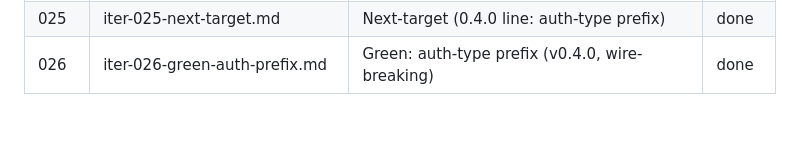
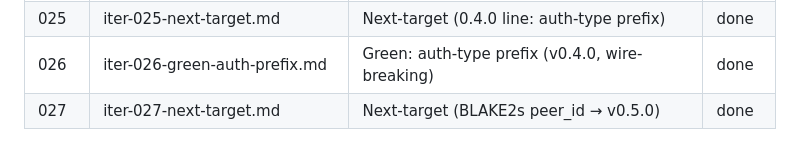
Before and after one commit to CristianDArrigo/malphas, a Markdown page: docs/auto-loop/INDEX.md, the part around the change. Rendered like a GitHub page.

Commit message:
auto-loop: iter-027 next-target (BLAKE2s peer_id → v0.5.0)

```diff
--- a/docs/auto-loop/INDEX.md
+++ b/docs/auto-loop/INDEX.md
@@ -52,3 +52,4 @@ Repository: malphas (privacy-first P2P messenger).
 | 024 | iter-024-green-readme-consolidation.md | Green: README consolidation 0.3.x | done |
 | 025 | iter-025-next-target.md | Next-target (0.4.0 line: auth-type prefix) | done |
 | 026 | iter-026-green-auth-prefix.md | Green: auth-type prefix (v0.4.0, wire-breaking) | done |
+| 027 | iter-027-next-target.md | Next-target (BLAKE2s peer_id → v0.5.0) | done |
```
Also changed, not shown: docs/auto-loop/iter-027-next-target.md (added, +47 -0 lines).
